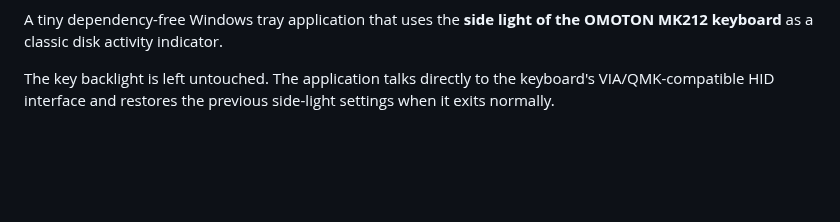
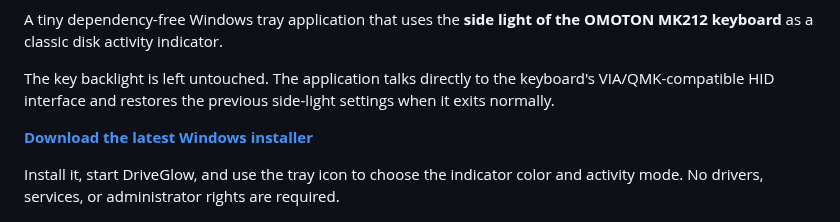
Before and after one commit to emgeka/mk212-driveglow, a Markdown page: README.md, the part around one of its changes. Rendered like a GitHub page; blank space fills up the shorter version.

```diff
--- a/README.md
+++ b/README.md
@@ -8,6 +12,12 @@ the OMOTON MK212 keyboard** as a classic disk activity indicator.
 The key backlight is left untouched. The application talks directly to the
 keyboard's VIA/QMK-compatible HID interface and restores the previous side-light
 settings when it exits normally.
+
+**[Download the latest Windows installer](https://github.com/emgeka/mk212-driveglow/releases/latest)**
+
+Install it, start DriveGlow, and use the tray icon to choose the indicator
+color and activity mode. No drivers, services, or administrator rights are
+required.
 
 <p align="center">
   <img src="assets/mk212-side-light.png" alt="OMOTON MK212 side light showing disk activity" width="520">
```
Also changed, not shown: other parts of README.md (+4 -0 lines), README.de.md (+9 -0 lines), assets/social-preview.jpg (added), 1 other file.
